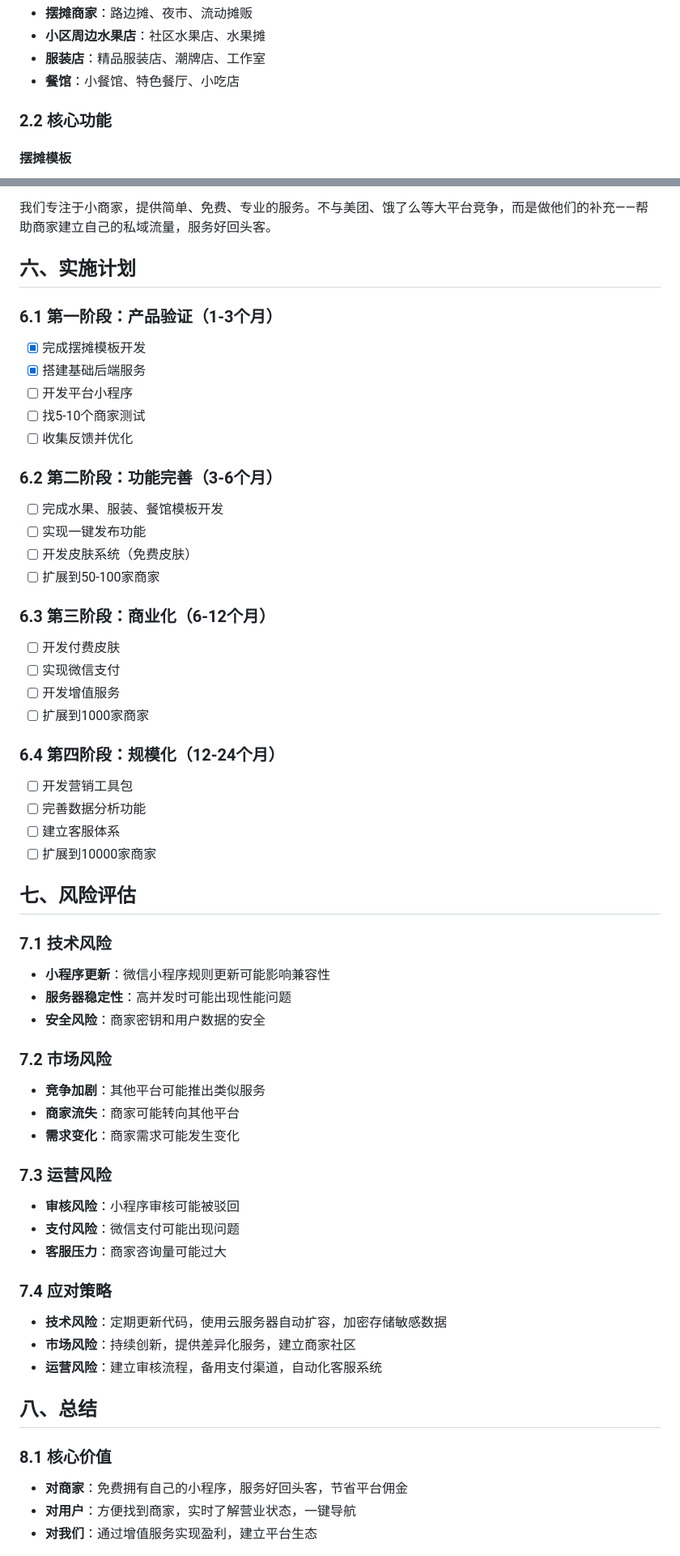
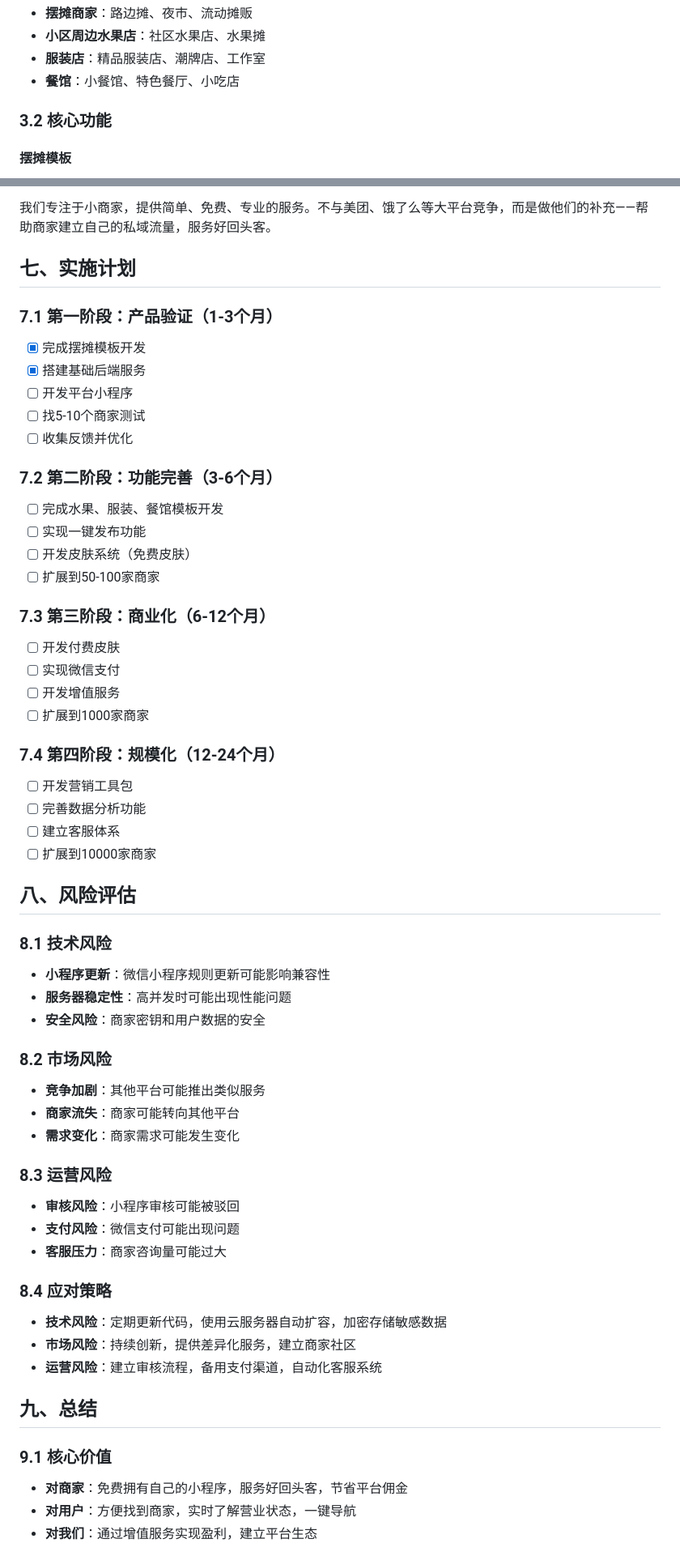
Before and after one commit to wangjiajiajohn/shoplet, a Markdown page: BUSINESS_PLAN.md, 2 parts joined by grey strips. Shown at 81% size. GitHub-like rendering.

```diff
--- a/BUSINESS_PLAN.md
+++ b/BUSINESS_PLAN.md
@@ -24,7 +148,7 @@
 - **服装店**：精品服装店、潮牌店、工作室
 - **餐馆**：小餐馆、特色餐厅、小吃店
 
-### 2.2 核心功能
+### 3.2 核心功能
 
 #### 摆摊模板
 - 实时营业状态（未出摊/营业中/已收摊）
@@ -497,58 +621,58 @@
 
 我们专注于小商家，提供简单、免费、专业的服务。不与美团、饿了么等大平台竞争，而是做他们的补充——帮助商家建立自己的私域流量，服务好回头客。
 
-## 六、实施计划
+## 七、实施计划
 
-### 6.1 第一阶段：产品验证（1-3个月）
+### 7.1 第一阶段：产品验证（1-3个月）
 - [x] 完成摆摊模板开发
 - [x] 搭建基础后端服务
 - [ ] 开发平台小程序
 - [ ] 找5-10个商家测试
 - [ ] 收集反馈并优化
 
-### 6.2 第二阶段：功能完善（3-6个月）
+### 7.2 第二阶段：功能完善（3-6个月）
 - [ ] 完成水果、服装、餐馆模板开发
 - [ ] 实现一键发布功能
 - [ ] 开发皮肤系统（免费皮肤）
 - [ ] 扩展到50-100家商家
 
-### 6.3 第三阶段：商业化（6-12个月）
+### 7.3 第三阶段：商业化（6-12个月）
 - [ ] 开发付费皮肤
 - [ ] 实现微信支付
 - [ ] 开发增值服务
 - [ ] 扩展到1000家商家
 
-### 6.4 第四阶段：规模化（12-24个月）
+### 7.4 第四阶段：规模化（12-24个月）
 - [ ] 开发营销工具包
 - [ ] 完善数据分析功能
 - [ ] 建立客服体系
 - [ ] 扩展到10000家商家
 
-## 七、风险评估
+## 八、风险评估
 
-### 7.1 技术风险
+### 8.1 技术风险
 - **小程序更新**：微信小程序规则更新可能影响兼容性
 - **服务器稳定性**：高并发时可能出现性能问题
 - **安全风险**：商家密钥和用户数据的安全
 
-### 7.2 市场风险
+### 8.2 市场风险
 - **竞争加剧**：其他平台可能推出类似服务
 - **商家流失**：商家可能转向其他平台
 - **需求变化**：商家需求可能发生变化
 
-### 7.3 运营风险
+### 8.3 运营风险
 - **审核风险**：小程序审核可能被驳回
 - **支付风险**：微信支付可能出现问题
 - **客服压力**：商家咨询量可能过大
 
-### 7.4 应对策略
+### 8.4 应对策略
 - **技术风险**：定期更新代码，使用云服务器自动扩容，加密存储敏感数据
 - **市场风险**：持续创新，提供差异化服务，建立商家社区
 - **运营风险**：建立审核流程，备用支付渠道，自动化客服系统
 
-## 八、总结
+## 九、总结
 
-### 8.1 核心价值
+### 9.1 核心价值
 - **对商家**：免费拥有自己的小程序，服务好回头客，节省平台佣金
 - **对用户**：方便找到商家，实时了解营业状态，一键导航
 - **对我们**：通过增值服务实现盈利，建立平台生态
```
Also changed, not shown: other parts of BUSINESS_PLAN.md (+145 -21 lines).
